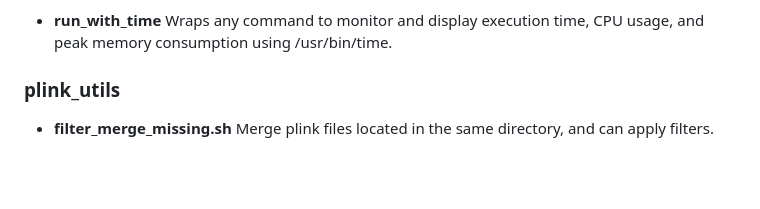
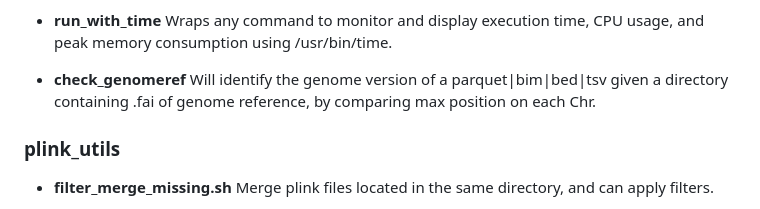
Before and after one commit to JacquemontLab/bioutils, a Markdown page: README.md, the part around the change. Drawn GitHub-style; blank space fills up the shorter version.

Commit message:
add a check genome version scrip

```diff
--- a/README.md
+++ b/README.md
@@ -36,6 +36,8 @@ A collection of commonly used bioinformatics Bash scripts developed and maintain
 * **run_with_time**
   Wraps any command to monitor and display execution time, CPU usage, and peak memory consumption using /usr/bin/time.
 
+* **check_genomeref**
+  Will identify the genome version of a parquet|bim|bed|tsv given a directory containing .fai of genome reference, by comparing max position on each Chr.
 
 ### plink_utils
 * **filter_merge_missing.sh**
```
